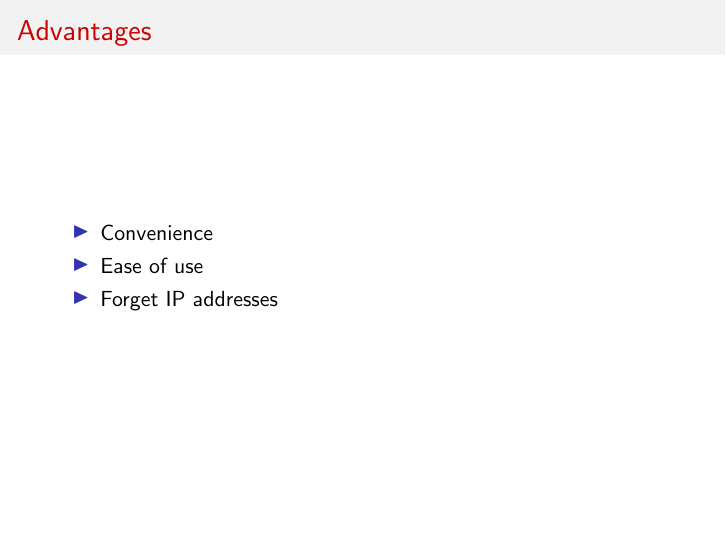
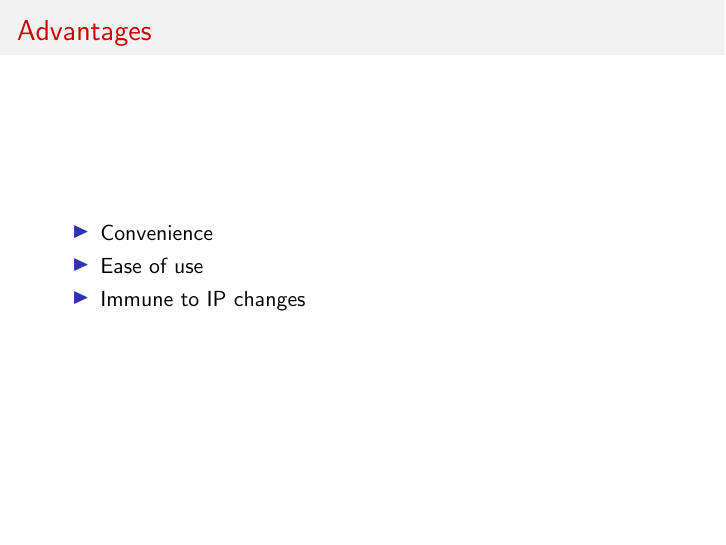
Before and after one commit to karuvally/project_green, LaTeX slides (doc/keynote/zero/zero.tex): page 14 of 20. Compiled offline with pdfLaTeX.

Commit message:
minor updates

```diff
--- a/doc/keynote/zero/zero.tex
+++ b/doc/keynote/zero/zero.tex
@@ -51,7 +51,7 @@
     \begin{itemize}
         \item<2-> Convenience
         \item<3-> Ease of use
-        \item<4-> Forget IP addresses
+        \item<4-> Immune to IP changes
     \end{itemize}
 \end{frame}
 
```
